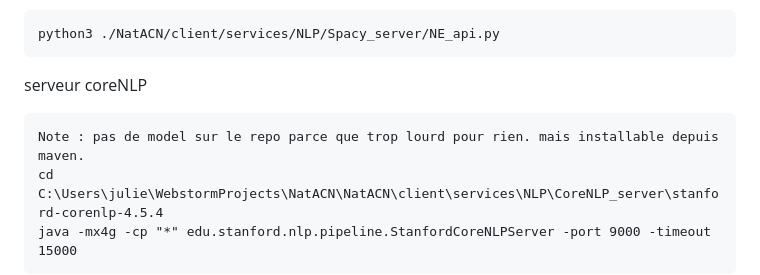
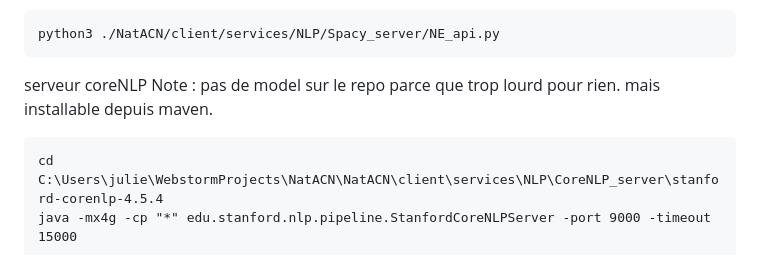
Before and after one commit to jboudebs/NATACN, a Markdown page: README.md, the part around the change. Drawn GitHub-style.

````diff
--- a/README.md
+++ b/README.md
@@ -21,8 +21,8 @@ python3 ./NatACN/client/services/NLP/Spacy_server/NE_api.py
 ```
 
 serveur coreNLP
+Note : pas de model sur le repo parce que trop lourd pour rien. mais installable depuis maven.
 ```
-Note : pas de model sur le repo parce que trop lourd pour rien. mais installable depuis maven.
 cd C:\Users\julie\WebstormProjects\NatACN\NatACN\client\services\NLP\CoreNLP_server\stanford-corenlp-4.5.4
 java -mx4g -cp "*" edu.stanford.nlp.pipeline.StanfordCoreNLPServer -port 9000 -timeout 15000
 ```
````
